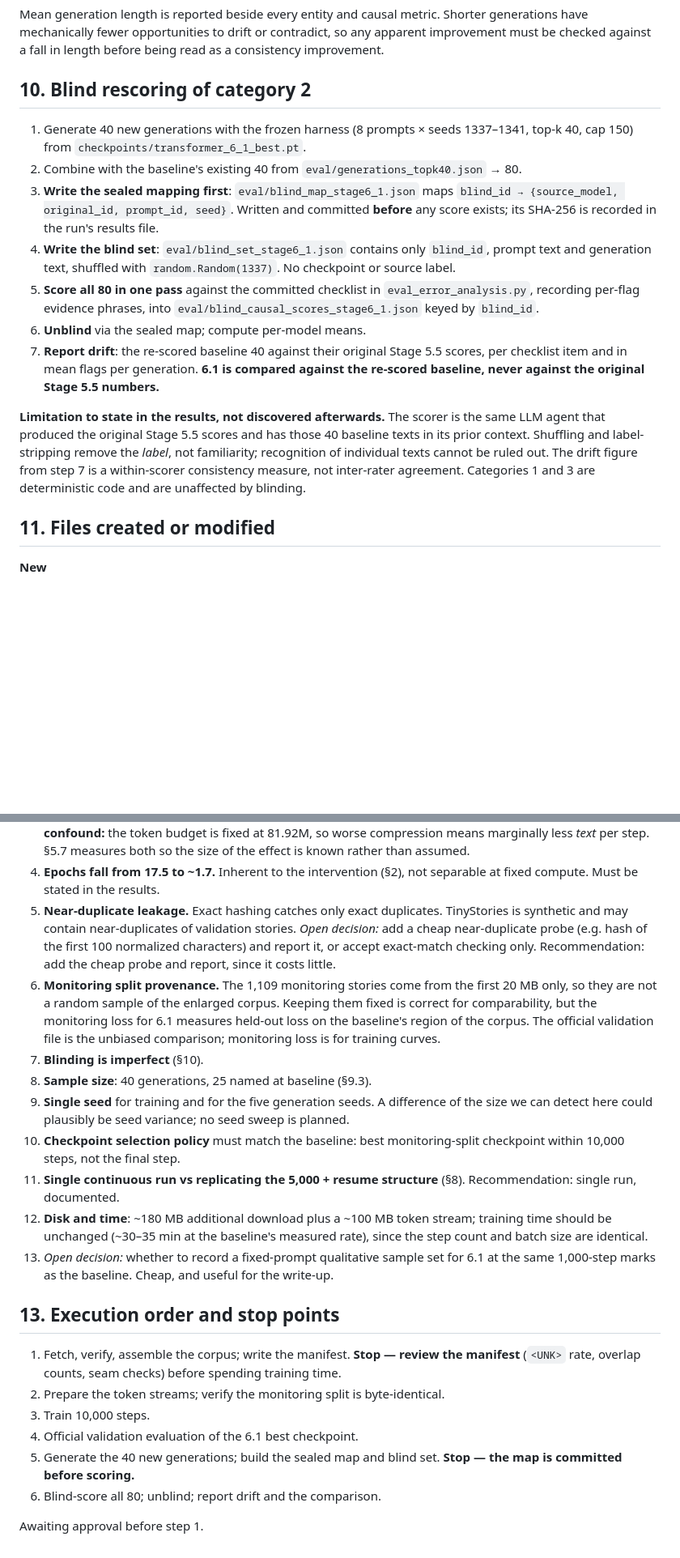
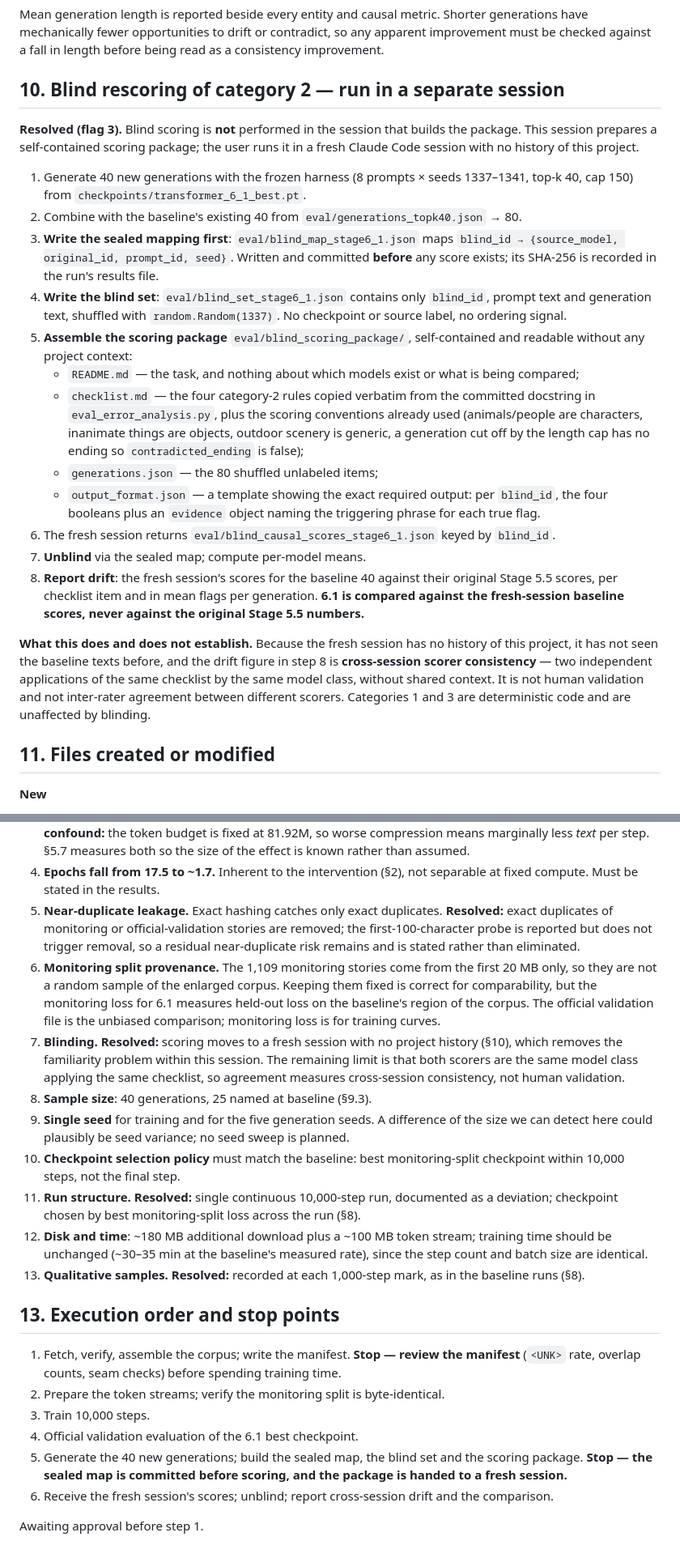
Before and after one commit to amirsultanov0-max/Eclipse-, a Markdown page: docs/stage6_1_design.md, 2 parts joined by grey strips. Shown at 81% size. Rendered like a GitHub page; blank space fills up the shorter version.

Commit message:
Stage 6.1: design resolutions (dedup rule, single run, fresh-session blind scoring)

```diff
--- a/docs/stage6_1_design.md
+++ b/docs/stage6_1_design.md
@@ -255,7 +272,11 @@ generations have mechanically fewer opportunities to drift or contradict, so any
 apparent improvement must be checked against a fall in length before being read as a
 consistency improvement.
 
-## 10. Blind rescoring of category 2
+## 10. Blind rescoring of category 2 — run in a separate session
+
+**Resolved (flag 3).** Blind scoring is **not** performed in the session that builds
+the package. This session prepares a self-contained scoring package; the user runs it
+in a fresh Claude Code session with no history of this project.
 
 1. Generate 40 new generations with the frozen harness (8 prompts × seeds 1337–1341,
    top-k 40, cap 150) from `checkpoints/transformer_6_1_best.pt`.
@@ -265,21 +286,34 @@ consistency improvement.
    **before** any score exists; its SHA-256 is recorded in the run's results file.
 4. **Write the blind set**: `eval/blind_set_stage6_1.json` contains only
    `blind_id`, prompt text and generation text, shuffled with `random.Random(1337)`.
-   No checkpoint or source label.
-5. **Score all 80 in one pass** against the committed checklist in
-   `eval_error_analysis.py`, recording per-flag evidence phrases, into
-   `eval/blind_causal_scores_stage6_1.json` keyed by `blind_id`.
-6. **Unblind** via the sealed map; compute per-model means.
-7. **Report drift**: the re-scored baseline 40 against their original Stage 5.5 scores,
-   per checklist item and in mean flags per generation. **6.1 is compared against the
-   re-scored baseline, never against the original Stage 5.5 numbers.**
+   No checkpoint or source label, no ordering signal.
+5. **Assemble the scoring package** `eval/blind_scoring_package/`, self-contained and
+   readable without any project context:
+   - `README.md` — the task, and nothing about which models exist or what is being
+     compared;
+   - `checklist.md` — the four category-2 rules copied verbatim from the committed
+     docstring in `eval_error_analysis.py`, plus the scoring conventions already used
+     (animals/people are characters, inanimate things are objects, outdoor scenery is
+     generic, a generation cut off by the length cap has no ending so
+     `contradicted_ending` is false);
+   - `generations.json` — the 80 shuffled unlabeled items;
+   - `output_format.json` — a template showing the exact required output: per
+     `blind_id`, the four booleans plus an `evidence` object naming the triggering
+     phrase for each true flag.
+6. The fresh session returns `eval/blind_causal_scores_stage6_1.json` keyed by
+   `blind_id`.
+7. **Unblind** via the sealed map; compute per-model means.
+8. **Report drift**: the fresh session's scores for the baseline 40 against their
+   original Stage 5.5 scores, per checklist item and in mean flags per generation.
+   **6.1 is compared against the fresh-session baseline scores, never against the
+   original Stage 5.5 numbers.**
 
-**Limitation to state in the results, not discovered afterwards.** The scorer is the
-same LLM agent that produced the original Stage 5.5 scores and has those 40 baseline
-texts in its prior context. Shuffling and label-stripping remove the *label*, not
-familiarity; recognition of individual texts cannot be ruled out. The drift figure from
-step 7 is a within-scorer consistency measure, not inter-rater agreement. Categories 1
-and 3 are deterministic code and are unaffected by blinding.
+**What this does and does not establish.** Because the fresh session has no history of
+this project, it has not seen the baseline texts before, and the drift figure in step 8
+is **cross-session scorer consistency** — two independent applications of the same
+checklist by the same model class, without shared context. It is not human validation
+and not inter-rater agreement between different scorers. Categories 1 and 3 are
+deterministic code and are unaffected by blinding.
 
 ## 11. Files created or modified
 
@@ -322,29 +356,31 @@ and 3 are deterministic code and are unaffected by blinding.
    measures both so the size of the effect is known rather than assumed.
 4. **Epochs fall from 17.5 to ~1.7.** Inherent to the intervention (§2), not separable
    at fixed compute. Must be stated in the results.
-5. **Near-duplicate leakage.** Exact hashing catches only exact duplicates. TinyStories
-   is synthetic and may contain near-duplicates of validation stories. *Open decision:*
-   add a cheap near-duplicate probe (e.g. hash of the first 100 normalized characters)
-   and report it, or accept exact-match checking only. Recommendation: add the cheap
-   probe and report, since it costs little.
+5. **Near-duplicate leakage.** Exact hashing catches only exact duplicates.
+   **Resolved:** exact duplicates of monitoring or official-validation stories are
+   removed; the first-100-character probe is reported but does not trigger removal, so
+   a residual near-duplicate risk remains and is stated rather than eliminated.
 6. **Monitoring split provenance.** The 1,109 monitoring stories come from the first
    20 MB only, so they are not a random sample of the enlarged corpus. Keeping them
    fixed is correct for comparability, but the monitoring loss for 6.1 measures
    held-out loss on the baseline's region of the corpus. The official validation file
    is the unbiased comparison; monitoring loss is for training curves.
-7. **Blinding is imperfect** (§10).
+7. **Blinding.** **Resolved:** scoring moves to a fresh session with no project
+   history (§10), which removes the familiarity problem within this session. The
+   remaining limit is that both scorers are the same model class applying the same
+   checklist, so agreement measures cross-session consistency, not human validation.
 8. **Sample size**: 40 generations, 25 named at baseline (§9.3).
 9. **Single seed** for training and for the five generation seeds. A difference of the
    size we can detect here could plausibly be seed variance; no seed sweep is planned.
 10. **Checkpoint selection policy** must match the baseline: best monitoring-split
     checkpoint within 10,000 steps, not the final step.
-11. **Single continuous run vs replicating the 5,000 + resume structure** (§8).
-    Recommendation: single run, documented.
+11. **Run structure.** **Resolved:** single continuous 10,000-step run, documented as
+    a deviation; checkpoint chosen by best monitoring-split loss across the run (§8).
 12. **Disk and time**: ~180 MB additional download plus a ~100 MB token stream; training
     time should be unchanged (~30–35 min at the baseline's measured rate), since the
     step count and batch size are identical.
-13. *Open decision:* whether to record a fixed-prompt qualitative sample set for 6.1 at
-    the same 1,000-step marks as the baseline. Cheap, and useful for the write-up.
+13. **Qualitative samples.** **Resolved:** recorded at each 1,000-step mark, as in the
+    baseline runs (§8).
 
 ## 13. Execution order and stop points
 
@@ -353,8 +389,10 @@ and 3 are deterministic code and are unaffected by blinding.
 2. Prepare the token streams; verify the monitoring split is byte-identical.
 3. Train 10,000 steps.
 4. Official validation evaluation of the 6.1 best checkpoint.
-5. Generate the 40 new generations; build the sealed map and blind set. **Stop —
-   the map is committed before scoring.**
-6. Blind-score all 80; unblind; report drift and the comparison.
+5. Generate the 40 new generations; build the sealed map, the blind set and the
+   scoring package. **Stop — the sealed map is committed before scoring, and the
+   package is handed to a fresh session.**
+6. Receive the fresh session's scores; unblind; report cross-session drift and the
+   comparison.
 
 Awaiting approval before step 1.
```
Also changed, not shown: other parts of docs/stage6_1_design.md (+25 -8 lines).
